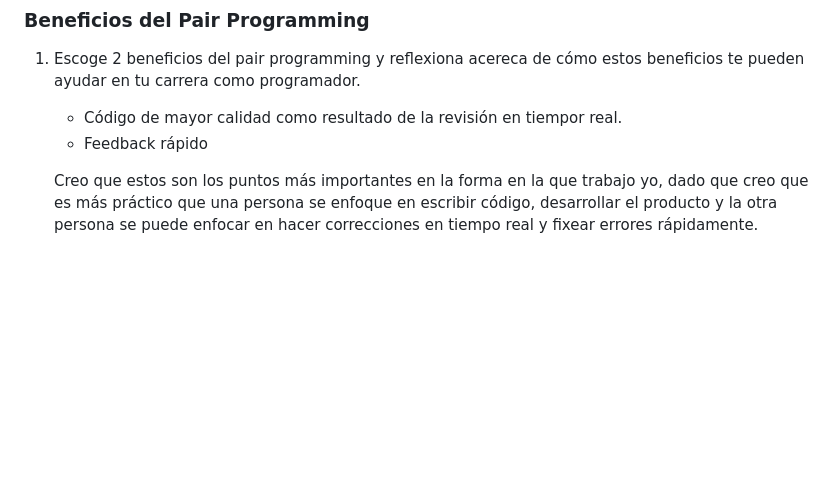
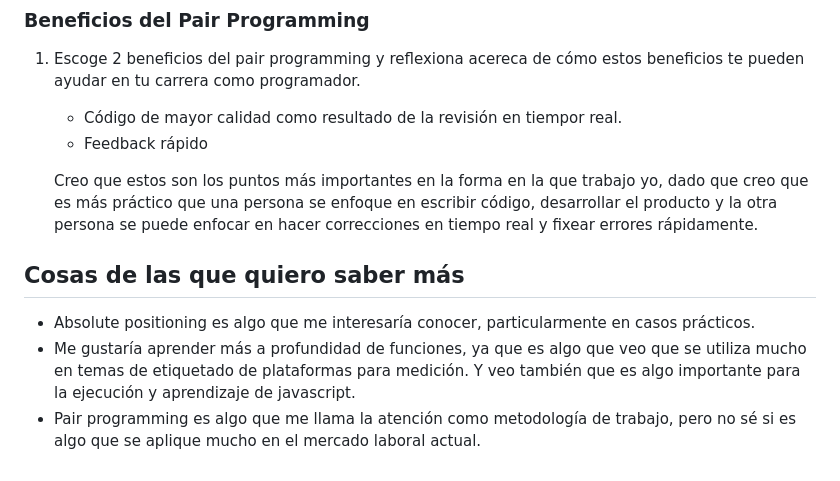
Before and after one commit to MLimaco/reading-notes, a Markdown page: 201/read04.md, the part around the change. GitHub-like rendering; blank space fills up the shorter version.

Commit message:
update lectura clase 4

```diff
--- a/201/read04.md
+++ b/201/read04.md
@@ -61,3 +61,9 @@ Un parámetro es una variable que se utiliza al declarar la función. Un argumen
     * Feedback rápido
 
     Creo que estos son los puntos más importantes en la forma en la que trabajo yo, dado que creo que es más práctico que una persona se enfoque en escribir código, desarrollar el producto y la otra persona se puede enfocar en hacer correcciones en tiempo real y fixear errores rápidamente.
+
+## Cosas de las que quiero saber más
+
+* Absolute positioning es algo que me interesaría conocer, particularmente en casos prácticos.
+* Me gustaría aprender más a profundidad de funciones, ya que es algo que veo que se utiliza mucho en temas de etiquetado de plataformas para medición. Y veo también que es algo importante para la ejecución y aprendizaje de javascript.
+* Pair programming es algo que me llama la atención como metodología de trabajo, pero no sé si es algo que se aplique mucho en el mercado laboral actual.
```
